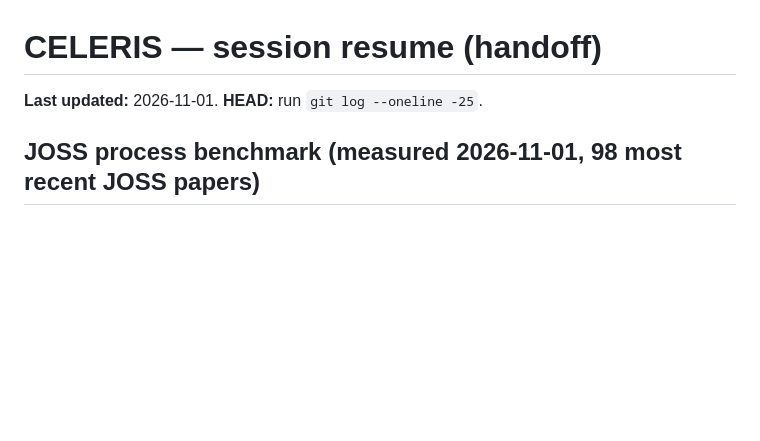
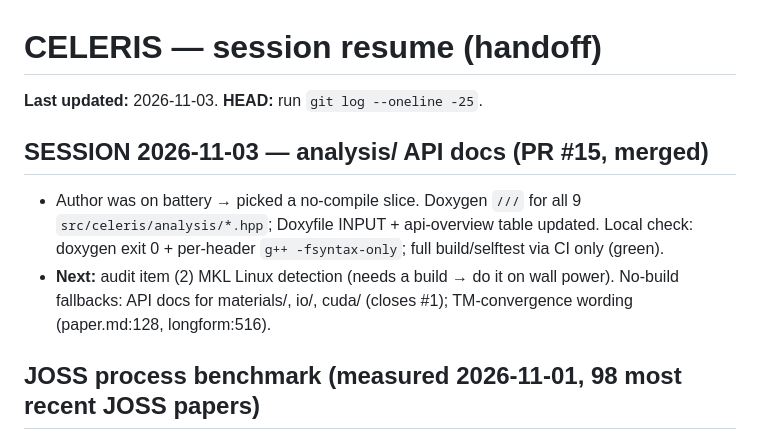
Before and after one commit to jeebuscrossaint/CELERIS, a Markdown page: memory/celeris-resume.md, the part around the change. Drawn GitHub-style; blank space fills up the shorter version.

Commit message:
docs: resume — analysis/ API docs (PR #15); next = MKL detection

```diff
--- a/memory/celeris-resume.md
+++ b/memory/celeris-resume.md
@@ -1,6 +1,14 @@
 # CELERIS — session resume (handoff)
 
-**Last updated:** 2026-11-01. **HEAD:** run `git log --oneline -25`.
+**Last updated:** 2026-11-03. **HEAD:** run `git log --oneline -25`.
+
+## SESSION 2026-11-03 — analysis/ API docs (PR #15, merged)
+- Author was on battery → picked a no-compile slice. Doxygen `///` for all 9
+  `src/celeris/analysis/*.hpp`; Doxyfile INPUT + api-overview table updated. Local check:
+  doxygen exit 0 + per-header `g++ -fsyntax-only`; full build/selftest via CI only (green).
+- **Next:** audit item (2) MKL Linux detection (needs a build → do it on wall power). No-build
+  fallbacks: API docs for materials/, io/, cuda/ (closes #1); TM-convergence wording
+  (paper.md:128, longform:516).
 
 ## JOSS process benchmark (measured 2026-11-01, 98 most recent JOSS papers)
 - Longest commit gap in the 12 mo before submission: median **59.5 d**; 49/98 had ≥60 d, 29 had
```
